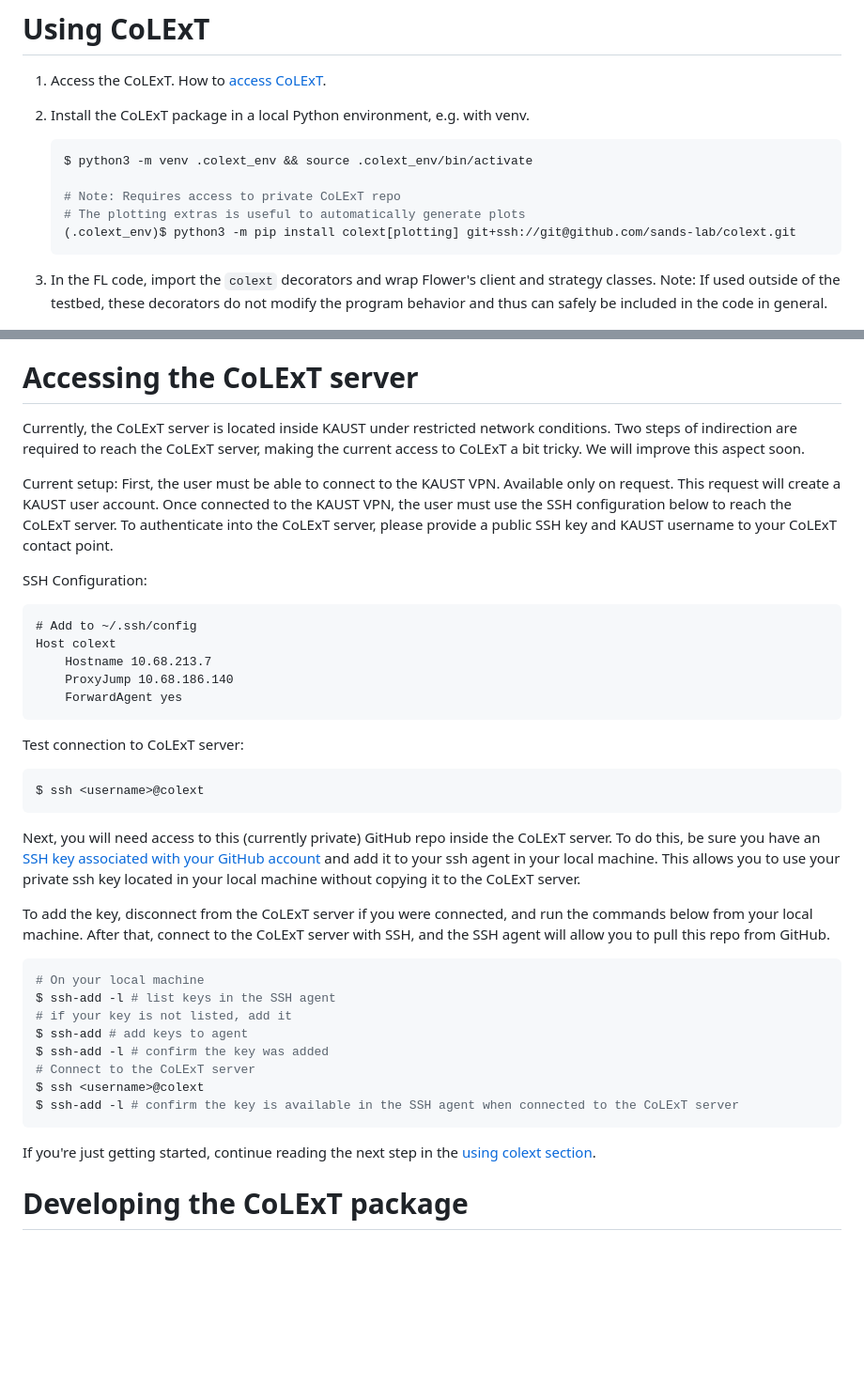
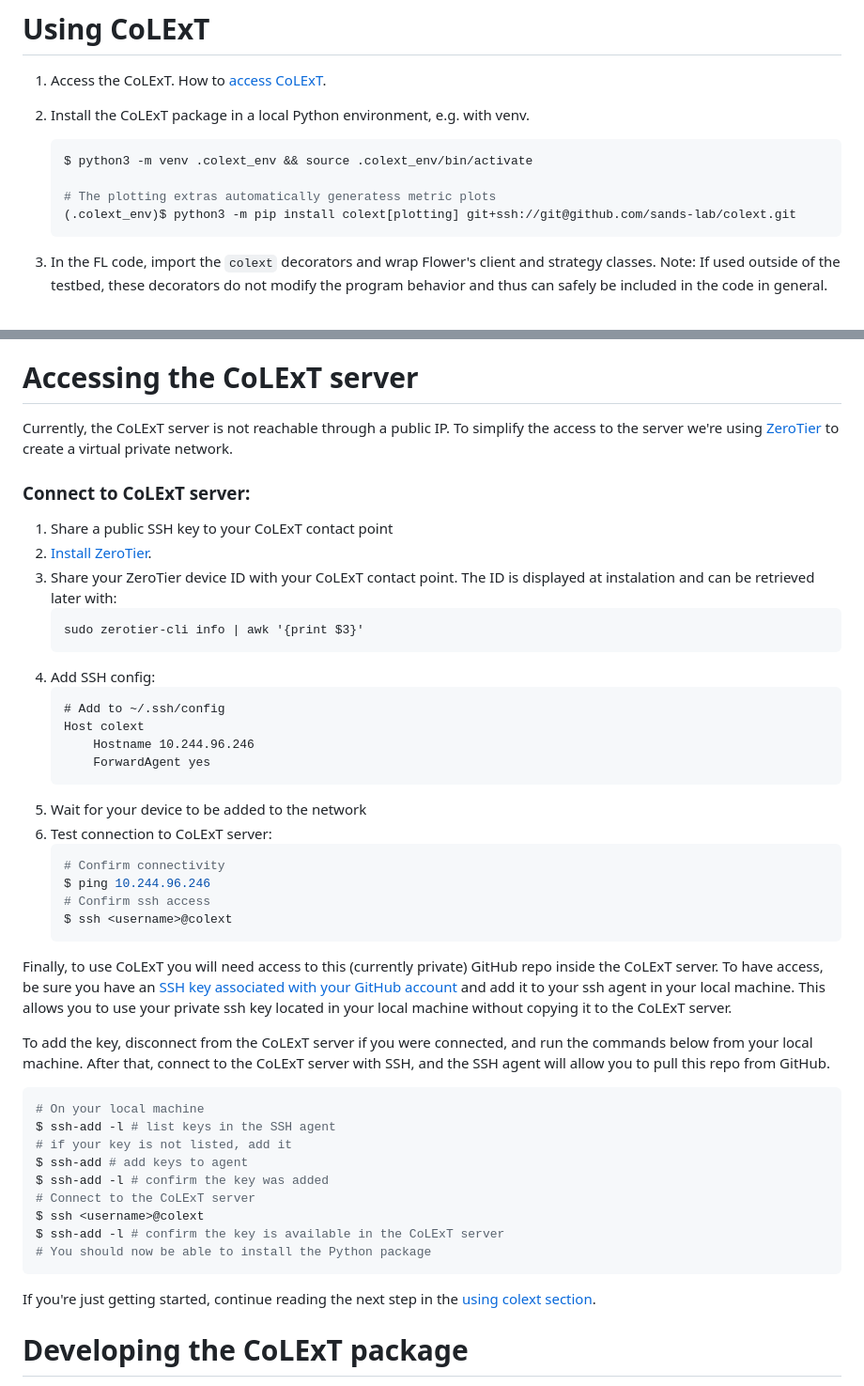
Before and after one commit to sands-lab/colext, a Markdown page: README.md, 2 parts joined by grey strips. Shown at 94% size. Rendered like a GitHub page; blank space fills up the shorter version.

````diff
--- a/README.md
+++ b/README.md
@@ -15,8 +15,7 @@ The testbed is hosted at the King Abdullah University of Science and Technology
     ```Python
     $ python3 -m venv .colext_env && source .colext_env/bin/activate
 
-    # Note: Requires access to private CoLExT repo
-    # The plotting extras is useful to automatically generate plots
+    # The plotting extras automatically generatess metric plots
     (.colext_env)$ python3 -m pip install colext[plotting] git+ssh://git@github.com/sands-lab/colext.git
     ```
 1. In the FL code, import the `colext` decorators and wrap Flower's client and strategy classes.
@@ -221,33 +220,35 @@ poetry export --without-hashes -f requirements.txt --output requirements.txt
 Coming soon...
 
 # Accessing the CoLExT server
-Currently, the CoLExT server is located inside KAUST under restricted network conditions.
-Two steps of indirection are required to reach the CoLExT server, making the current access to CoLExT a bit tricky. We will improve this aspect soon.
+Currently, the CoLExT server is not reachable through a public IP.
+To simplify the access to the server we're using [ZeroTier](https://www.zerotier.com/) to create a virtual private network.
 
-Current setup:
-First, the user must be able to connect to the KAUST VPN. Available only on request. This request will create a KAUST user account.
-Once connected to the KAUST VPN, the user must use the SSH configuration below to reach the CoLExT server.
-To authenticate into the CoLExT server, please provide a public SSH key and KAUST username to your CoLExT contact point.
+### Connect to CoLExT server:
+1. Share a public SSH key to your CoLExT contact point
+1. [Install ZeroTier](https://www.zerotier.com/download/).
+1. Share your ZeroTier device ID with your CoLExT contact point. The ID is displayed at instalation and can be retrieved later with:
+    ```
+    sudo zerotier-cli info | awk '{print $3}'
+    ```
+1. Add SSH config:
+    ```
+    # Add to ~/.ssh/config
+    Host colext
+        Hostname 10.244.96.246
+        ForwardAgent yes
+    ```
+1. Wait for your device to be added to the network
+1. Test connection to CoLExT server:
+    ```bash
+    # Confirm connectivity
+    $ ping 10.244.96.246
+    # Confirm ssh access
+    $ ssh <username>@colext
+    ```
 
-SSH Configuration:
-```
-# Add to ~/.ssh/config
-Host colext
-    Hostname 10.68.213.7
-    ProxyJump 10.68.186.140
-    ForwardAgent yes
-```
+Finally, to use CoLExT you will need access to this (currently private) GitHub repo inside the CoLExT server. To have access, be sure you have an [SSH key associated with your GitHub account](https://docs.github.com/en/authentication/connecting-to-github-with-ssh/adding-a-new-ssh-key-to-your-github-account) and add it to your ssh agent in your local machine. This allows you to use your private ssh key located in your local machine without copying it to the CoLExT server.
 
-Test connection to CoLExT server:
-```bash
-$ ssh <username>@colext
-```
-
-Next, you will need access to this (currently private) GitHub repo inside the CoLExT server.
-To do this, be sure you have an [SSH key associated with your GitHub account](https://docs.github.com/en/authentication/connecting-to-github-with-ssh/adding-a-new-ssh-key-to-your-github-account) and add it to your ssh agent in your local machine. This allows you to use your private ssh key located in your local machine without copying it to the CoLExT server.
-
-To add the key, disconnect from the CoLExT server if you were connected, and run the commands below from your local machine.
-After that, connect to the CoLExT server with SSH, and the SSH agent will allow you to pull this repo from GitHub.
+To add the key, disconnect from the CoLExT server if you were connected, and run the commands below from your local machine. After that, connect to the CoLExT server with SSH, and the SSH agent will allow you to pull this repo from GitHub.
 ```bash
 # On your local machine
 $ ssh-add -l # list keys in the SSH agent
@@ -256,10 +257,11 @@ $ ssh-add # add keys to agent
 $ ssh-add -l # confirm the key was added
 # Connect to the CoLExT server
 $ ssh <username>@colext
-$ ssh-add -l # confirm the key is available in the SSH agent when connected to the CoLExT server
+$ ssh-add -l # confirm the key is available in the CoLExT server
+# You should now be able to install the Python package
 ```
+
 If you're just getting started, continue reading the next step in the [using colext section](#using-colext).
-
 
 # Developing the CoLExT package
 Install the CoLExT package locally with the --editable flag.
````
Also changed, not shown: other parts of README.md (+1 -1 lines).
